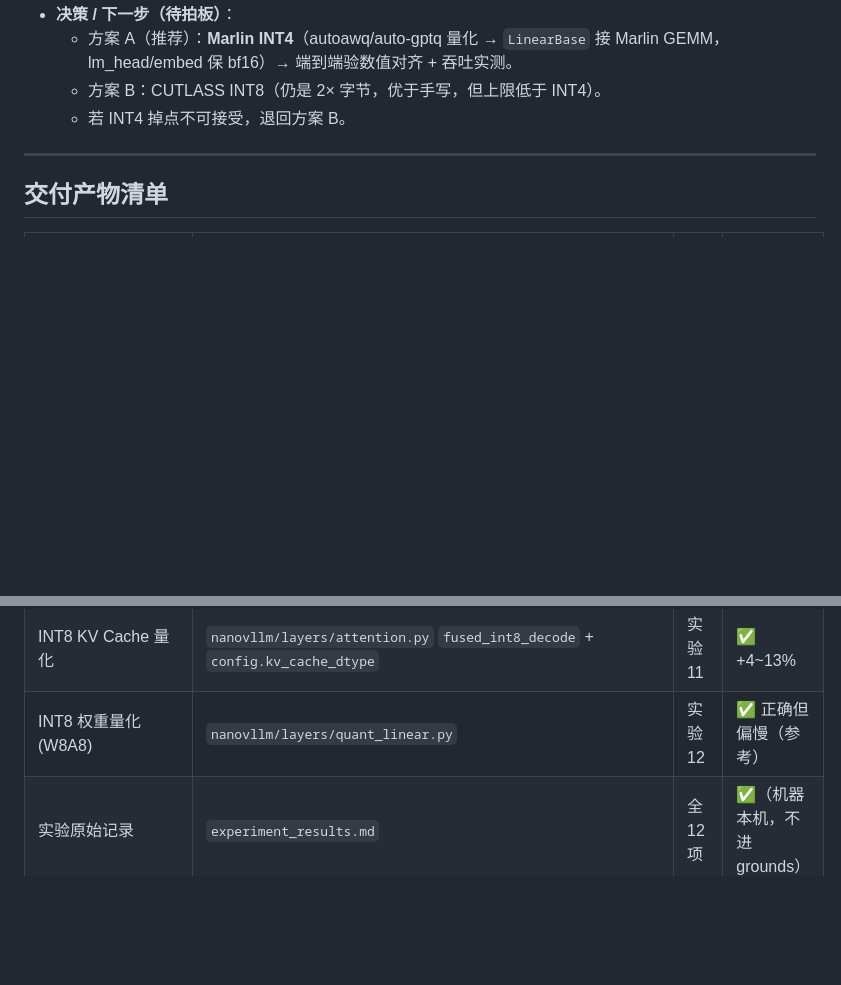
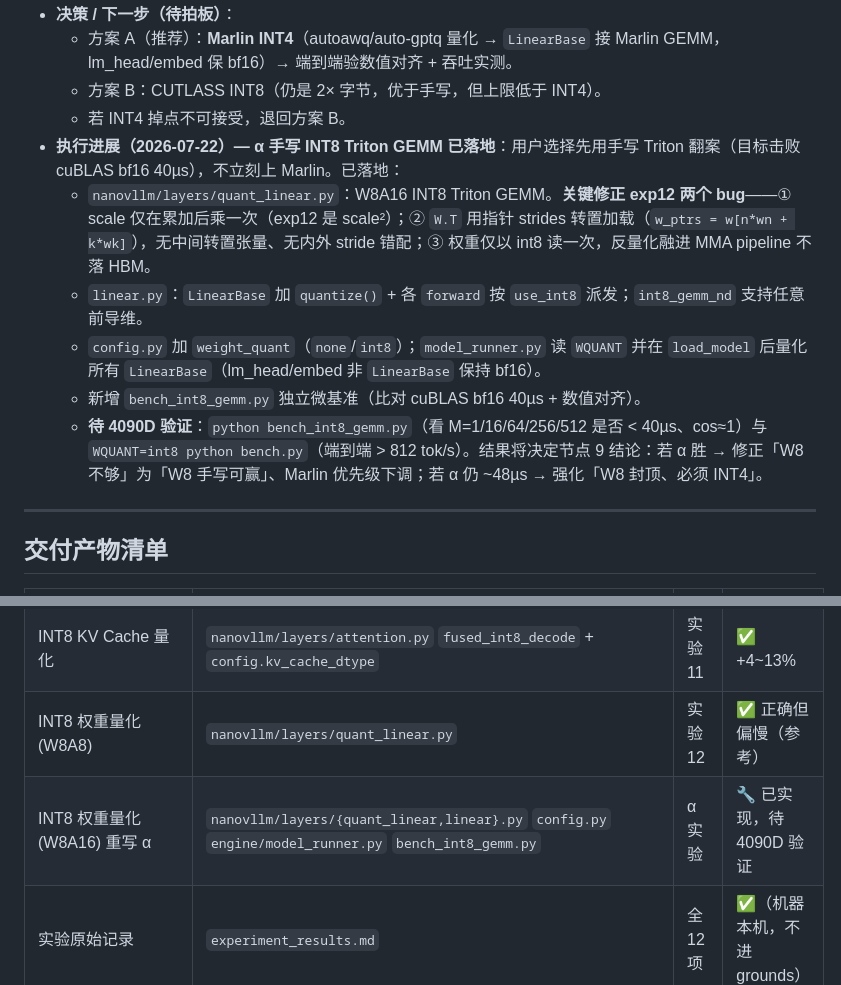
Before and after one commit to hypiasd/grounds, a Markdown page: project_logs/vllm-plus/runbook.md, 2 parts joined by grey strips. Rendered like a GitHub page; blank space fills up the shorter version.

Commit message:
project-capture vllm-plus: 节点9补充 α 手写 INT8 Triton GEMM 落地进展

```diff
--- a/project_logs/vllm-plus/runbook.md
+++ b/project_logs/vllm-plus/runbook.md
@@ -159,6 +159,12 @@ publish: true
   - 方案 A（推荐）：**Marlin INT4**（autoawq/auto-gptq 量化 → `LinearBase` 接 Marlin GEMM，lm_head/embed 保 bf16）→ 端到端验数值对齐 + 吞吐实测。
   - 方案 B：CUTLASS INT8（仍是 2× 字节，优于手写，但上限低于 INT4）。
   - 若 INT4 掉点不可接受，退回方案 B。
+- **执行进展（2026-07-22）— α 手写 INT8 Triton GEMM 已落地**：用户选择先用手写 Triton 翻案（目标击败 cuBLAS bf16 40µs），不立刻上 Marlin。已落地：
+  - `nanovllm/layers/quant_linear.py`：W8A16 INT8 Triton GEMM。**关键修正 exp12 两个 bug**——① scale 仅在累加后乘一次（exp12 是 scale²）；② `W.T` 用指针 strides 转置加载（`w_ptrs = w[n*wn + k*wk]`），无中间转置张量、无内外 stride 错配；③ 权重仅以 int8 读一次，反量化融进 MMA pipeline 不落 HBM。
+  - `linear.py`：`LinearBase` 加 `quantize()` + 各 `forward` 按 `use_int8` 派发；`int8_gemm_nd` 支持任意前导维。
+  - `config.py` 加 `weight_quant`（`none`/`int8`）；`model_runner.py` 读 `WQUANT` 并在 `load_model` 后量化所有 `LinearBase`（lm_head/embed 非 `LinearBase` 保持 bf16）。
+  - 新增 `bench_int8_gemm.py` 独立微基准（比对 cuBLAS bf16 40µs + 数值对齐）。
+  - **待 4090D 验证**：`python bench_int8_gemm.py`（看 M=1/16/64/256/512 是否 < 40µs、cos≈1）与 `WQUANT=int8 python bench.py`（端到端 > 812 tok/s）。结果将决定节点 9 结论：若 α 胜 → 修正「W8 不够」为「W8 手写可赢」、Marlin 优先级下调；若 α 仍 ~48µs → 强化「W8 封顶、必须 INT4」。
 
 ---
 
@@ -173,6 +179,7 @@ publish: true
 | 调度器 Watermark | `nanovllm/engine/block_manager.py` `can_allocate` + `config.watermark` | 实验10 | ✅ 默认开 |
 | INT8 KV Cache 量化 | `nanovllm/layers/attention.py` `fused_int8_decode` + `config.kv_cache_dtype` | 实验11 | ✅ +4~13% |
 | INT8 权重量化 (W8A8) | `nanovllm/layers/quant_linear.py` | 实验12 | ✅ 正确但偏慢（参考） |
+| INT8 权重量化 (W8A16) 重写 α | `nanovllm/layers/{quant_linear,linear}.py` `config.py` `engine/model_runner.py` `bench_int8_gemm.py` | α 实验 | 🔧 已实现，待 4090D 验证 |
 | 实验原始记录 | `experiment_results.md` | 全 12 项 | ✅（机器本机，不进 grounds） |
 | 实验方案 | `experiments_plan.md` | — | ✅ |
 | 面经 | `interview_questions.md` / `interview_answers.md` | — | ✅ |
```
